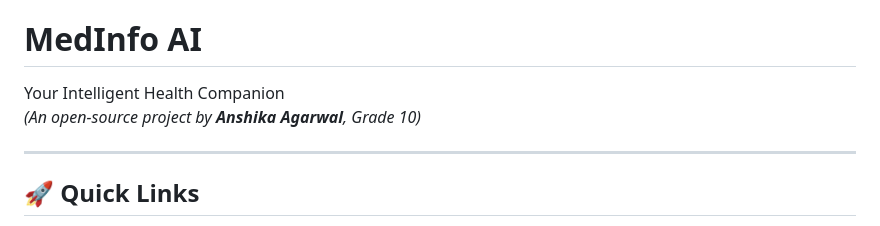
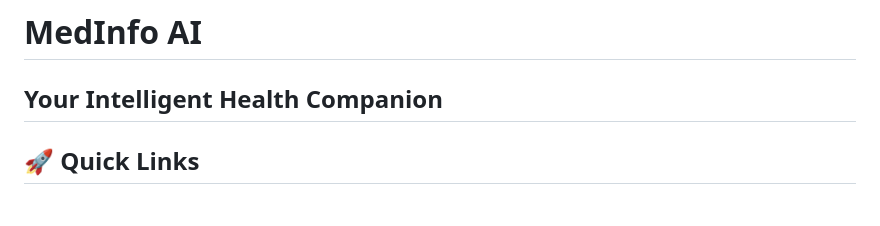
Before and after one commit to AarushAgarwal-dev/MedInfoAI, a Markdown page: README.md, the part around the change. Rendered like a GitHub page.

```diff
--- a/README.md
+++ b/README.md
@@ -1,8 +1,6 @@
 # MedInfo AI
 
 Your Intelligent Health Companion
-*(An open-source project by **Anshika Agarwal**, Grade 10)*
-
 ---
 
 ## 🚀 Quick Links
```
